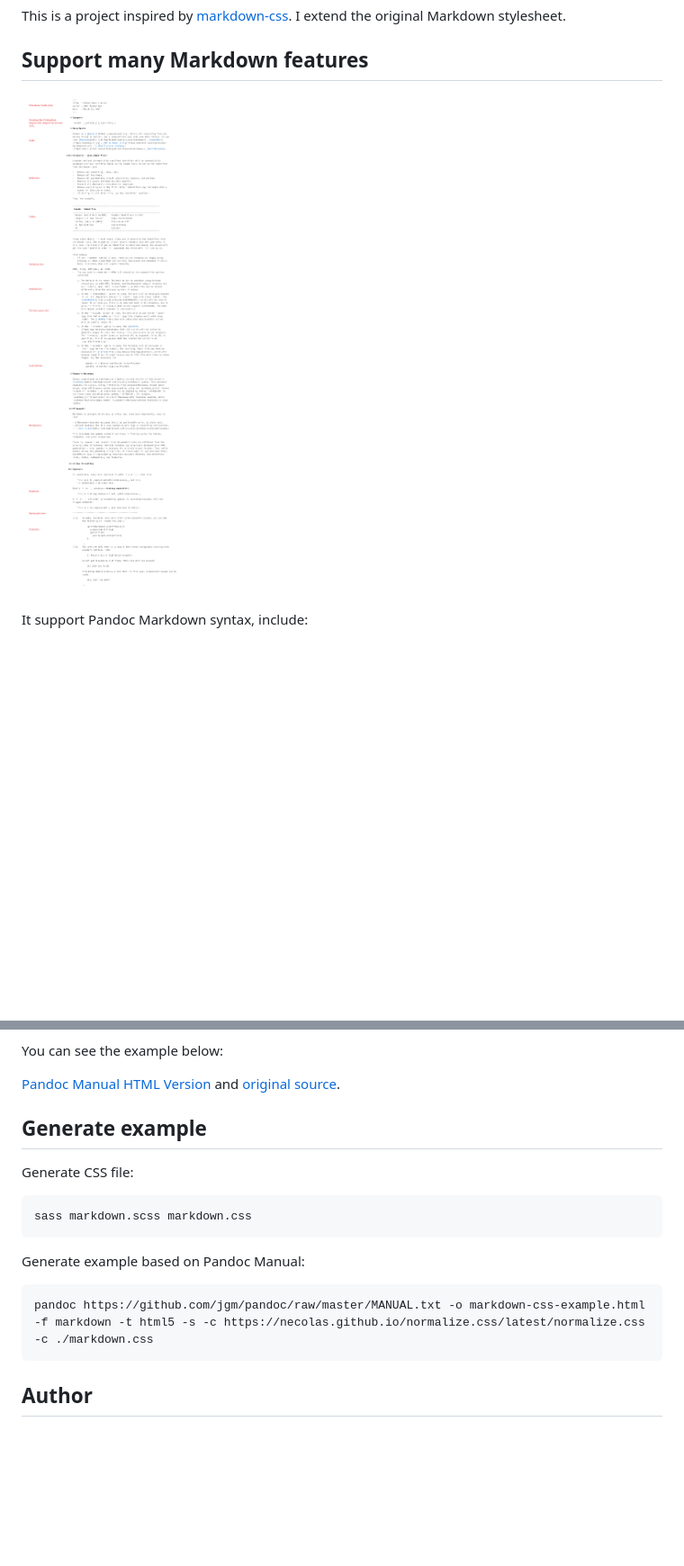
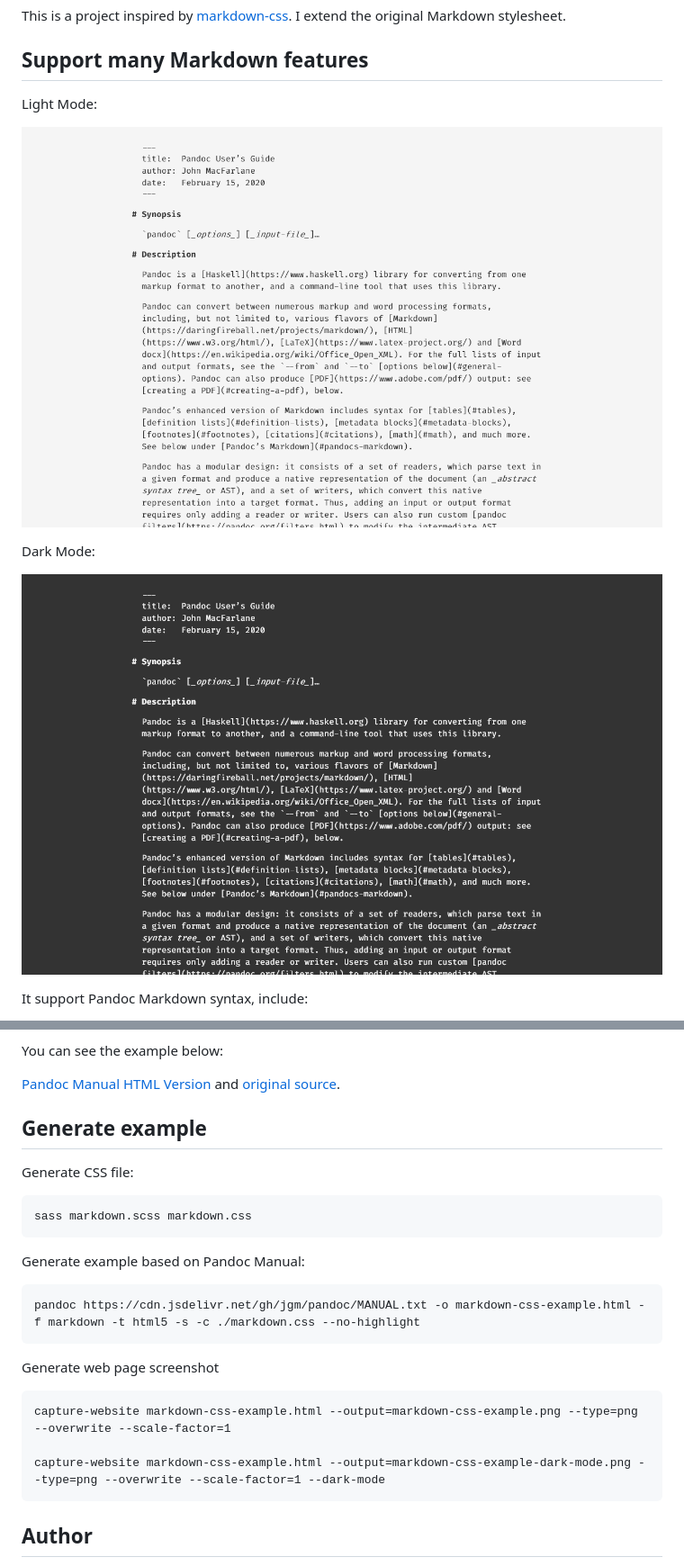
Before and after one commit to duzyn/markdown-css, a Markdown page: README.md, 2 parts joined by grey strips. Shown: that part at 90% size. Drawn GitHub-style; pictures changed too: markdown-css-example-dark-mode.png (added), markdown-css-example.png (added), markdown-css.png (deleted); blank space fills up the shorter version.

Commit message:
add dark mode

```diff
--- a/README.md
+++ b/README.md
@@ -6,7 +6,13 @@ This is a project inspired by [markdown-css](https://github.com/mrcoles/markdown
 
 ## Support many Markdown features
 
-![Screenshots: Pandoc Manual](./markdown-css.png)
+Light Mode:
+
+![Screenshots: Pandoc Manual](./markdown-css-example.png)
+
+Dark Mode:
+
+![Screenshots: Pandoc Manual](./markdown-css-example-dark-mode.png)
 
 It support Pandoc Markdown syntax, include:
 
@@ -36,7 +42,13 @@ Generate CSS file:
 
 Generate example based on Pandoc Manual:
 
-    pandoc https://github.com/jgm/pandoc/raw/master/MANUAL.txt -o markdown-css-example.html -f markdown -t html5 -s -c https://necolas.github.io/normalize.css/latest/normalize.css -c ./markdown.css
+    pandoc https://cdn.jsdelivr.net/gh/jgm/pandoc/MANUAL.txt -o markdown-css-example.html -f markdown -t html5 -s -c ./markdown.css --no-highlight
+
+Generate web page screenshot
+
+    capture-website markdown-css-example.html --output=markdown-css-example.png --type=png --overwrite --scale-factor=1
+
+    capture-website markdown-css-example.html --output=markdown-css-example-dark-mode.png --type=png --overwrite --scale-factor=1 --dark-mode
 
 ## Author
 
```
Also changed, not shown: other parts of README.md (+1 -1 lines), 5 other files.
